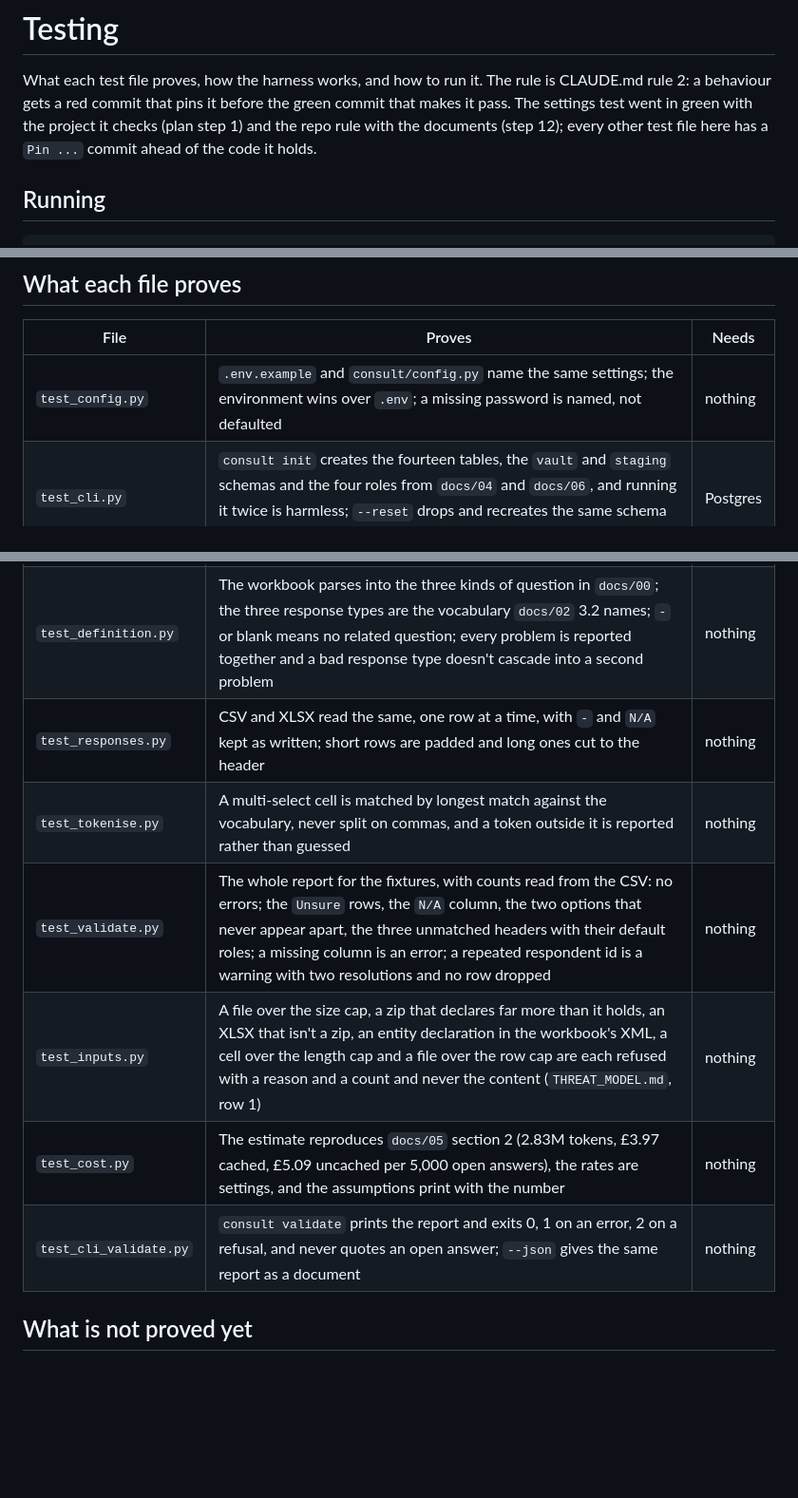
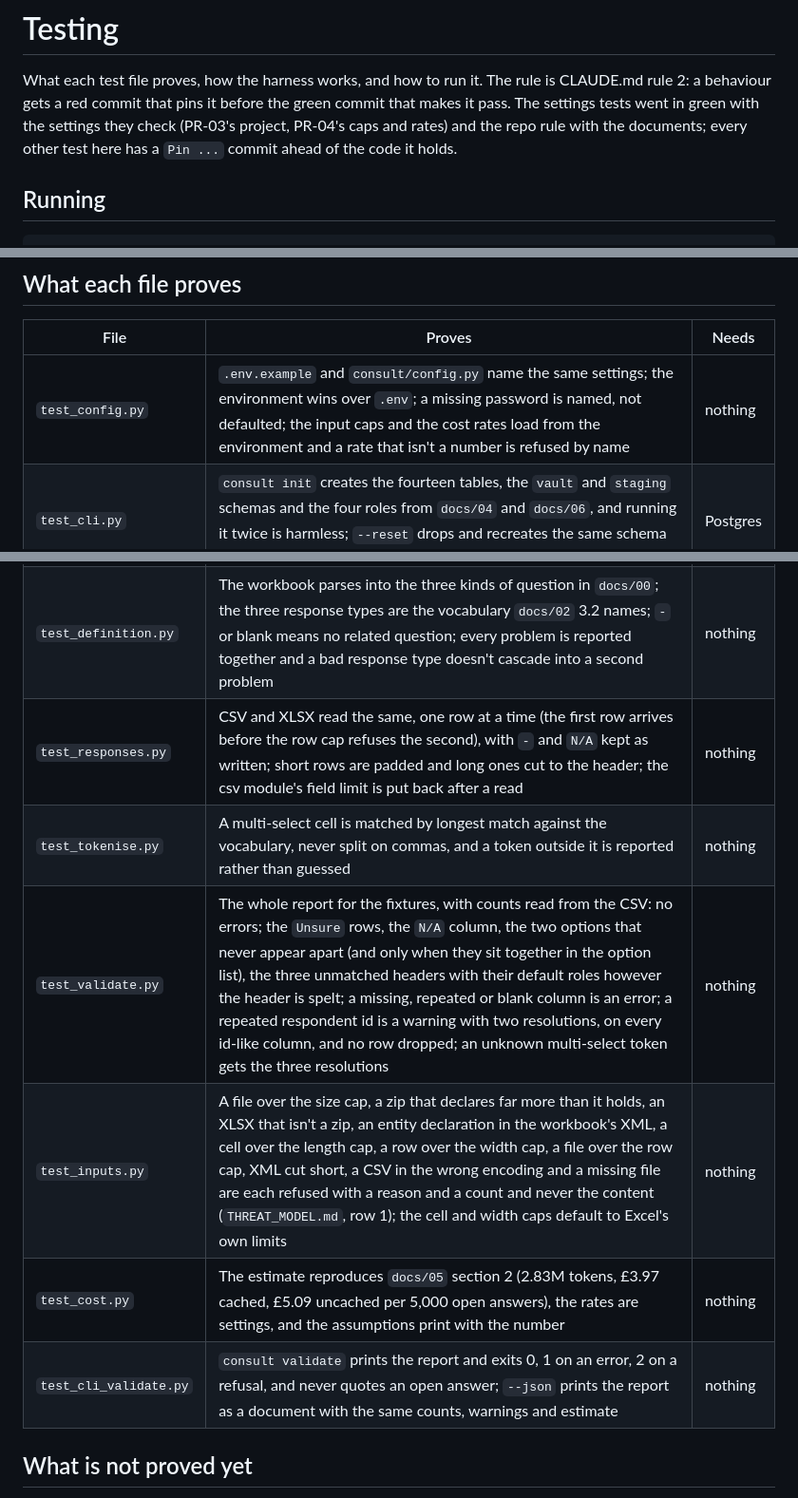
Before and after one commit to ThomasJButler/consultation-architecture, a Markdown page: poc/TESTING.md, 3 parts joined by grey strips. Shown at 95% size. Rendered like a GitHub page; blank space fills up the shorter version.

```diff
--- a/poc/TESTING.md
+++ b/poc/TESTING.md
@@ -2,10 +2,10 @@
 
 What each test file proves, how the harness works, and how to run it. The
 rule is CLAUDE.md rule 2: a behaviour gets a red commit that pins it before
-the green commit that makes it pass. The settings test went in green with
-the project it checks (plan step 1) and the repo rule with the documents
-(step 12); every other test file here has a `Pin ...` commit ahead of the
-code it holds.
+the green commit that makes it pass. The settings tests went in green with
+the settings they check (PR-03's project, PR-04's caps and rates) and the
+repo rule with the documents; every other test here has a `Pin ...` commit
+ahead of the code it holds.
 
 ## Running
 
@@ -41,7 +41,7 @@ pull requests add that take more than a few seconds. `pytest.ini` sets
 
 | File | Proves | Needs |
 |---|---|---|
-| `test_config.py` | `.env.example` and `consult/config.py` name the same settings; the environment wins over `.env`; a missing password is named, not defaulted | nothing |
+| `test_config.py` | `.env.example` and `consult/config.py` name the same settings; the environment wins over `.env`; a missing password is named, not defaulted; the input caps and the cost rates load from the environment and a rate that isn't a number is refused by name | nothing |
 | `test_cli.py` | `consult init` creates the fourteen tables, the `vault` and `staging` schemas and the four roles from `docs/04` and `docs/06`, and running it twice is harmless; `--reset` drops and recreates the same schema with no rows surviving | Postgres |
 | `test_fixtures.py` | The generator writes the three sheets with the headers in `docs/00`, comma-joined options including one containing a comma, one follow-up question with a placeholder, `-` and `N/A`; the committed fixtures are byte for byte what it writes | nothing |
 | `test_fakes.py` | `RecordingLLM` keeps every prompt and answers well; `FakeLLM` answers with what it was told to, including each fault in `THREAT_MODEL.md` row 3, and raises when its script runs out | nothing |
@@ -49,12 +49,12 @@ pull requests add that take more than a few seconds. `pytest.ini` sets
 | `test_logs.py` | The formatter keeps ids, counts, durations, states and codes and drops everything else by name and by shape; a sentence as a message becomes a marker; an exception contributes its class and never its message | nothing |
 | `test_repo_rules.py` | Every test module that needs a database is marked `db`, and only those | nothing |
 | `test_definition.py` | The workbook parses into the three kinds of question in `docs/00`; the three response types are the vocabulary `docs/02` 3.2 names; `-` or blank means no related question; every problem is reported together and a bad response type doesn't cascade into a second problem | nothing |
-| `test_responses.py` | CSV and XLSX read the same, one row at a time, with `-` and `N/A` kept as written; short rows are padded and long ones cut to the header | nothing |
+| `test_responses.py` | CSV and XLSX read the same, one row at a time (the first row arrives before the row cap refuses the second), with `-` and `N/A` kept as written; short rows are padded and long ones cut to the header; the csv module's field limit is put back after a read | nothing |
 | `test_tokenise.py` | A multi-select cell is matched by longest match against the vocabulary, never split on commas, and a token outside it is reported rather than guessed | nothing |
-| `test_validate.py` | The whole report for the fixtures, with counts read from the CSV: no errors; the `Unsure` rows, the `N/A` column, the two options that never appear apart, the three unmatched headers with their default roles; a missing column is an error; a repeated respondent id is a warning with two resolutions and no row dropped | nothing |
-| `test_inputs.py` | A file over the size cap, a zip that declares far more than it holds, an XLSX that isn't a zip, an entity declaration in the workbook's XML, a cell over the length cap and a file over the row cap are each refused with a reason and a count and never the content (`THREAT_MODEL.md`, row 1) | nothing |
+| `test_validate.py` | The whole report for the fixtures, with counts read from the CSV: no errors; the `Unsure` rows, the `N/A` column, the two options that never appear apart (and only when they sit together in the option list), the three unmatched headers with their default roles however the header is spelt; a missing, repeated or blank column is an error; a repeated respondent id is a warning with two resolutions, on every id-like column, and no row dropped; an unknown multi-select token gets the three resolutions | nothing |
+| `test_inputs.py` | A file over the size cap, a zip that declares far more than it holds, an XLSX that isn't a zip, an entity declaration in the workbook's XML, a cell over the length cap, a row over the width cap, a file over the row cap, XML cut short, a CSV in the wrong encoding and a missing file are each refused with a reason and a count and never the content (`THREAT_MODEL.md`, row 1); the cell and width caps default to Excel's own limits | nothing |
 | `test_cost.py` | The estimate reproduces `docs/05` section 2 (2.83M tokens, £3.97 cached, £5.09 uncached per 5,000 open answers), the rates are settings, and the assumptions print with the number | nothing |
-| `test_cli_validate.py` | `consult validate` prints the report and exits 0, 1 on an error, 2 on a refusal, and never quotes an open answer; `--json` gives the same report as a document | nothing |
+| `test_cli_validate.py` | `consult validate` prints the report and exits 0, 1 on an error, 2 on a refusal, and never quotes an open answer; `--json` prints the report as a document with the same counts, warnings and estimate | nothing |
 
 ## What is not proved yet
 
```
Also changed, not shown: docs/07-reviews.md (+5 -3 lines), poc/README.md (+5 -4 lines).
